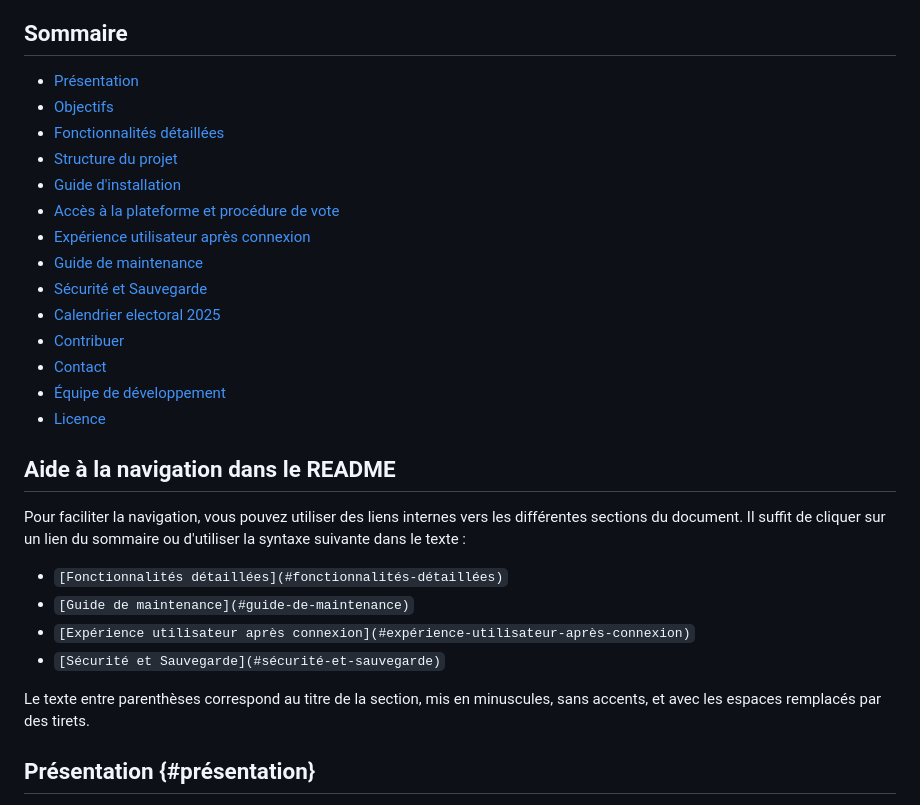
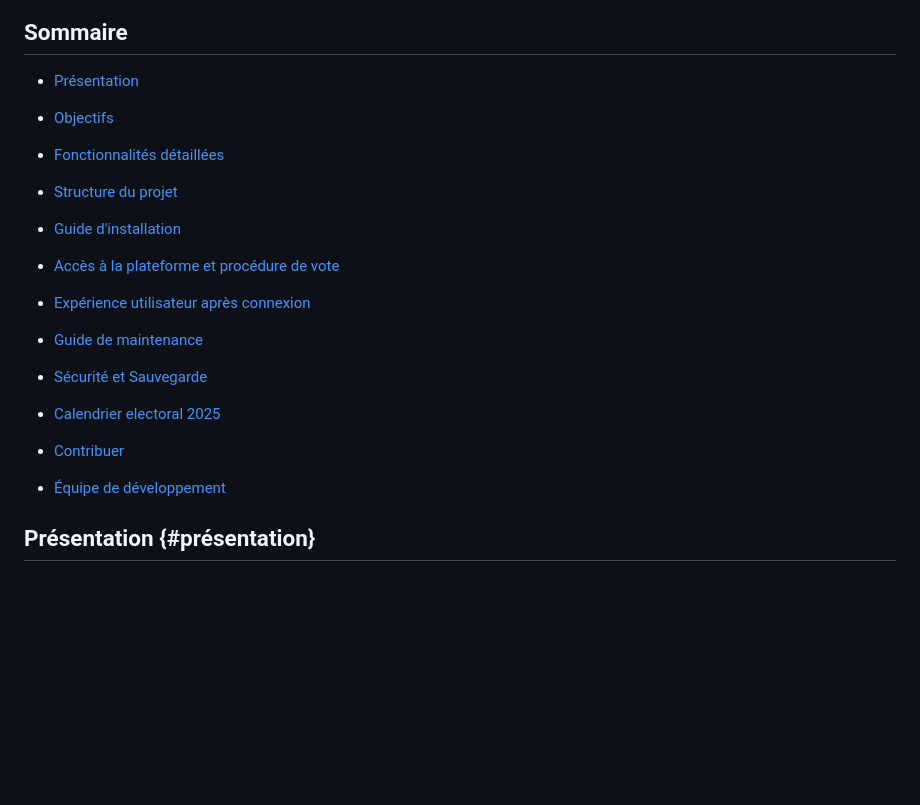
Before and after one commit to DJERAKEI221/HACKATON_ENSAE_2025, a Markdown page: README.md, the part around the change. GitHub-like rendering; blank space fills up the shorter version.

```diff
--- a/README.md
+++ b/README.md
@@ -3,30 +3,28 @@
 ## Sommaire
 
 -   [Présentation](#présentation)
+
 -   [Objectifs](#objectifs)
+
 -   [Fonctionnalités détaillées](#fonctionnalités-détaillées)
+
 -   [Structure du projet](#structure-du-projet)
+
 -   [Guide d'installation](#guide-dinstallation)
+
 -   [Accès à la plateforme et procédure de vote](#accès-à-la-plateforme-et-procédure-de-vote)
+
 -   [Expérience utilisateur après connexion](#expérience-utilisateur-après-connexion)
+
 -   [Guide de maintenance](#guide-de-maintenance)
+
 -   [Sécurité et Sauvegarde](#sécurité-et-sauvegarde)
+
 -   [Calendrier electoral 2025](#calendrier-electoral-2025)
+
 -   [Contribuer](#contribuer)
--   [Contact](#contact)
+
 -   [Équipe de développement](#équipe-de-développement)
--   [Licence](#licence)
-
-## Aide à la navigation dans le README
-
-Pour faciliter la navigation, vous pouvez utiliser des liens internes vers les différentes sections du document. Il suffit de cliquer sur un lien du sommaire ou d'utiliser la syntaxe suivante dans le texte :
-
--   `[Fonctionnalités détaillées](#fonctionnalités-détaillées)`
--   `[Guide de maintenance](#guide-de-maintenance)`
--   `[Expérience utilisateur après connexion](#expérience-utilisateur-après-connexion)`
--   `[Sécurité et Sauvegarde](#sécurité-et-sauvegarde)`
-
-Le texte entre parenthèses correspond au titre de la section, mis en minuscules, sans accents, et avec les espaces remplacés par des tirets.
 
 ## Présentation {#présentation}
 
```
